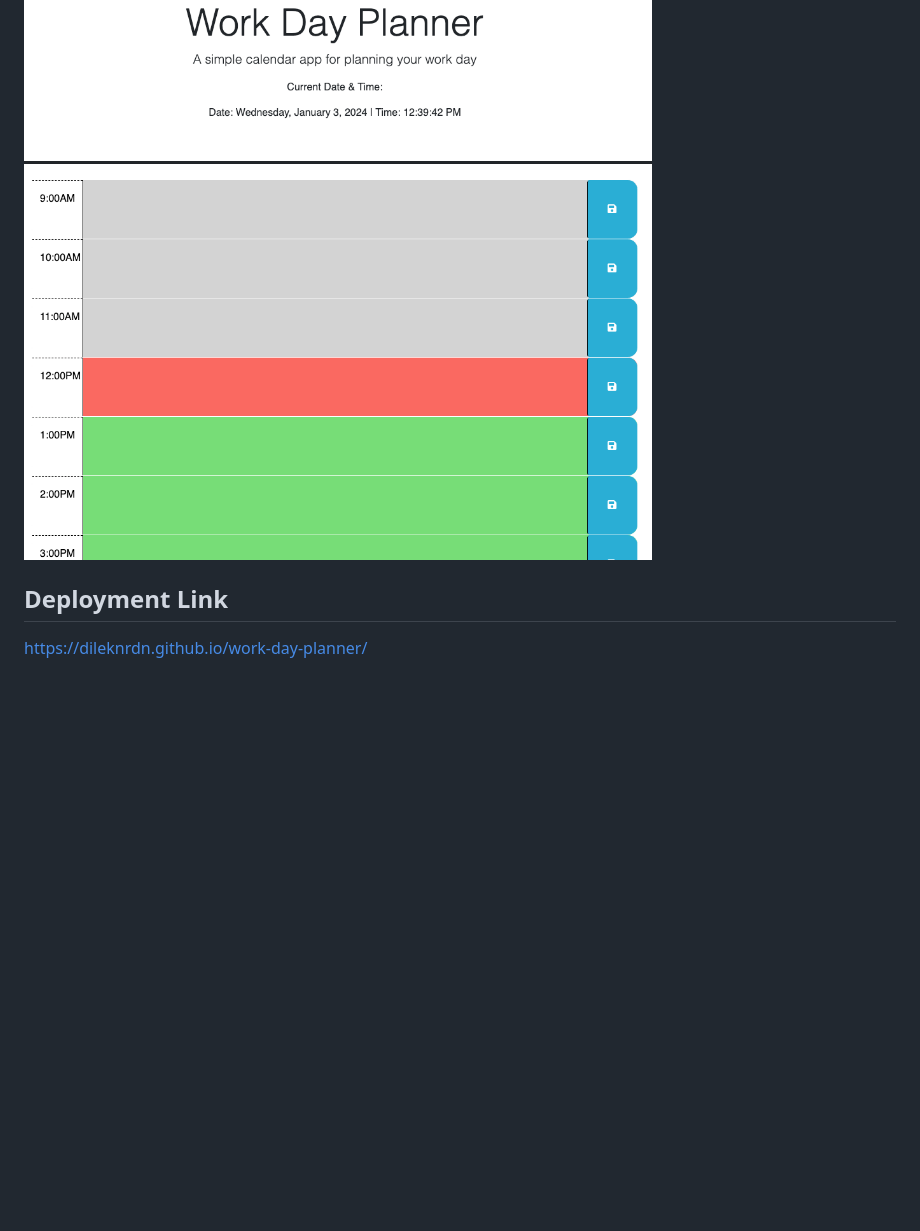
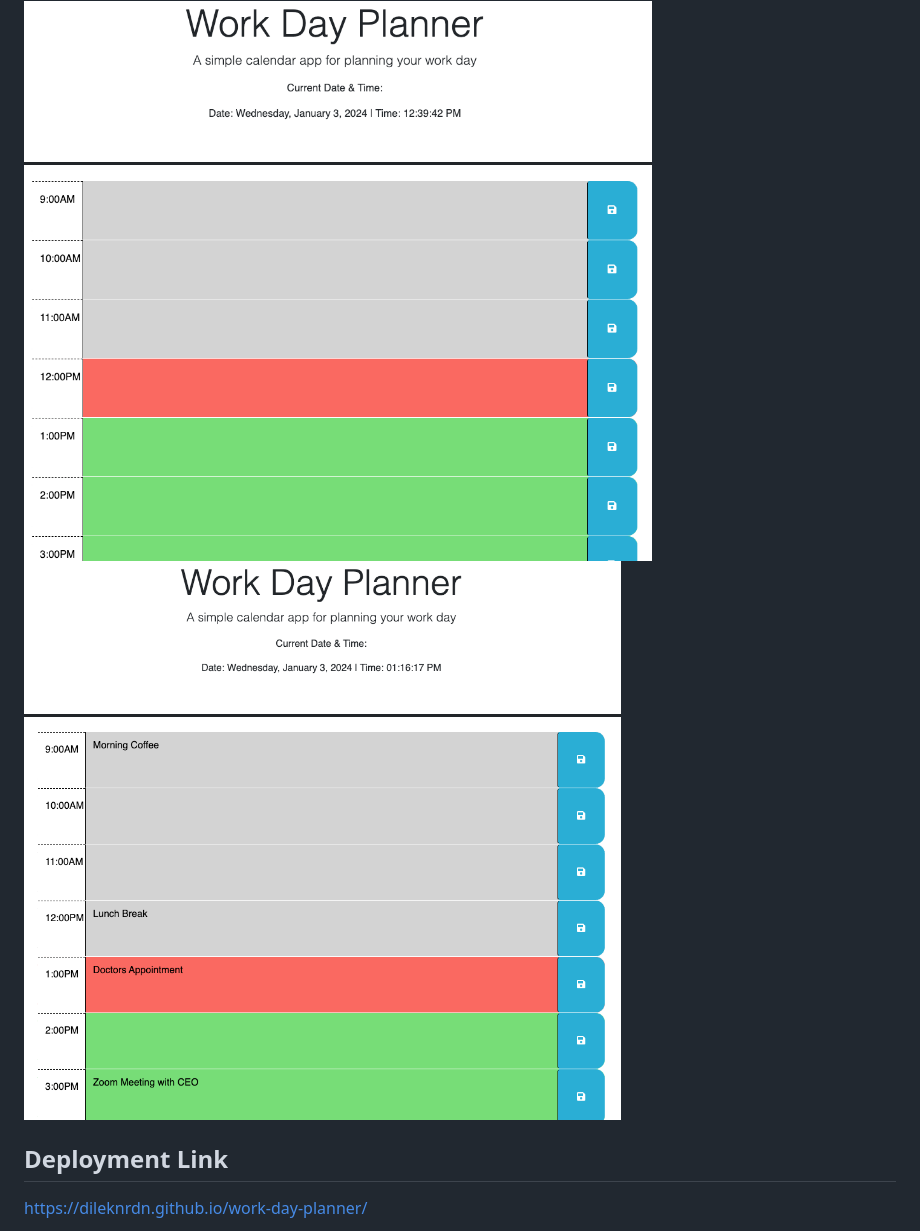
Before and after one commit to dileknrdn/work-day-planner, a Markdown page: README.md, the part around the change. GitHub-like rendering; pictures changed too: assets/images/work-day-planner-2.png (added); blank space fills up the shorter version.

Commit message:
updated images folder and added image to readme file

```diff
--- a/README.md
+++ b/README.md
@@ -35,6 +35,8 @@ The Work-Day-Planner app will be your biggest helper in planning your work day.
 
 <img src="./assets/images/work-day-planner.png">
 
+<img src="./assets/images/work-day-planner-2.png">
+
 
 ## Deployment Link
 
```
